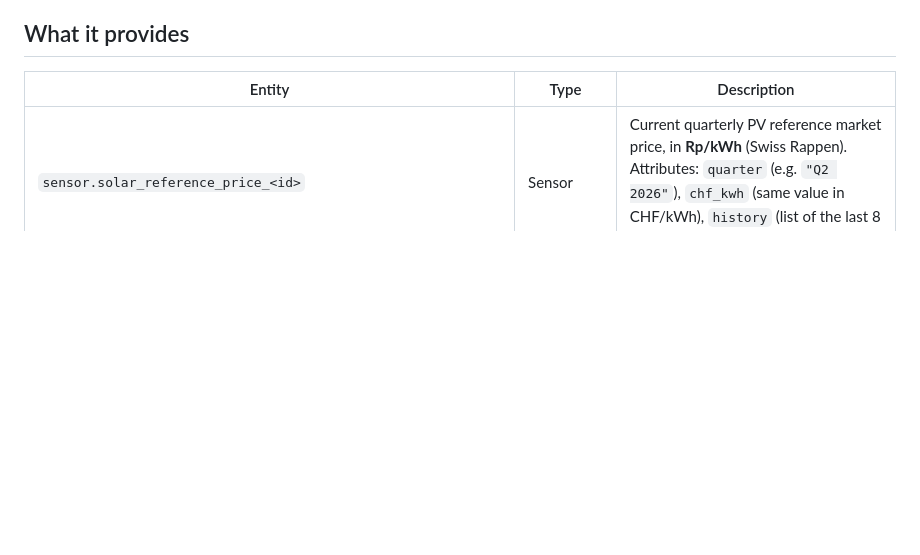
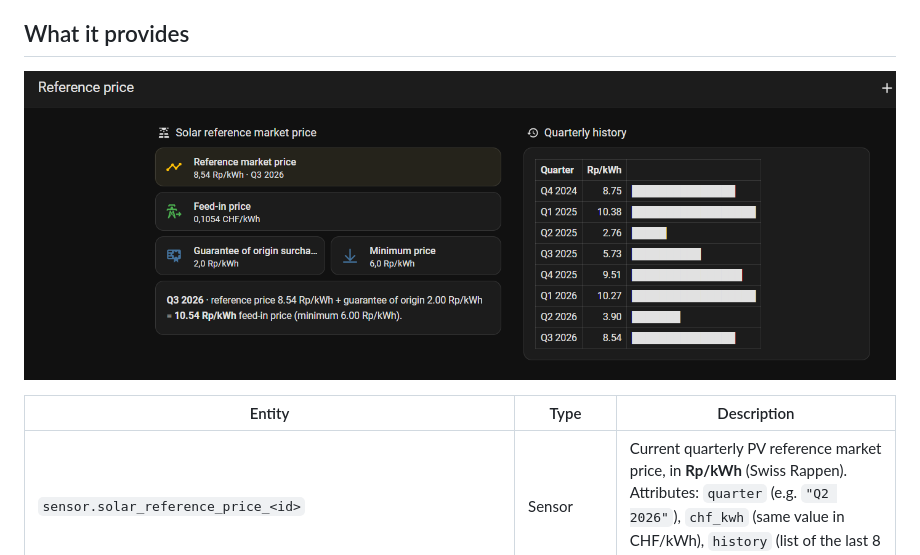
Before and after one commit to prusuino/ha_swiss_solar_reference_price, a Markdown page: README.md, the part around the change. GitHub-like rendering; pictures changed too: docs/dashboard.png (added); blank space fills up the shorter version.

Commit message:
README: dashboard screenshot

```diff
--- a/README.md
+++ b/README.md
@@ -13,6 +13,8 @@ A Home Assistant custom integration that tracks the Swiss **reference market pri
 Under the Swiss Energy Support Ordinance (EnFV), grid operators may base solar feed-in remuneration on a quarterly **reference market price** published by the [SFOE](https://www.bfe.admin.ch/). This integration fetches that price automatically from the SFOE's official Open Data CSV and turns it into Home Assistant entities you can use in dashboards, energy-cost calculations, or automations — instead of manually looking up and updating the value every quarter.
 
 ## What it provides
+
+![Example dashboard with the reference market price, the computed feed-in price, the two adjustable numbers and the quarterly history](docs/dashboard.png)
 
 | Entity | Type | Description |
 |---|---|---|
```
